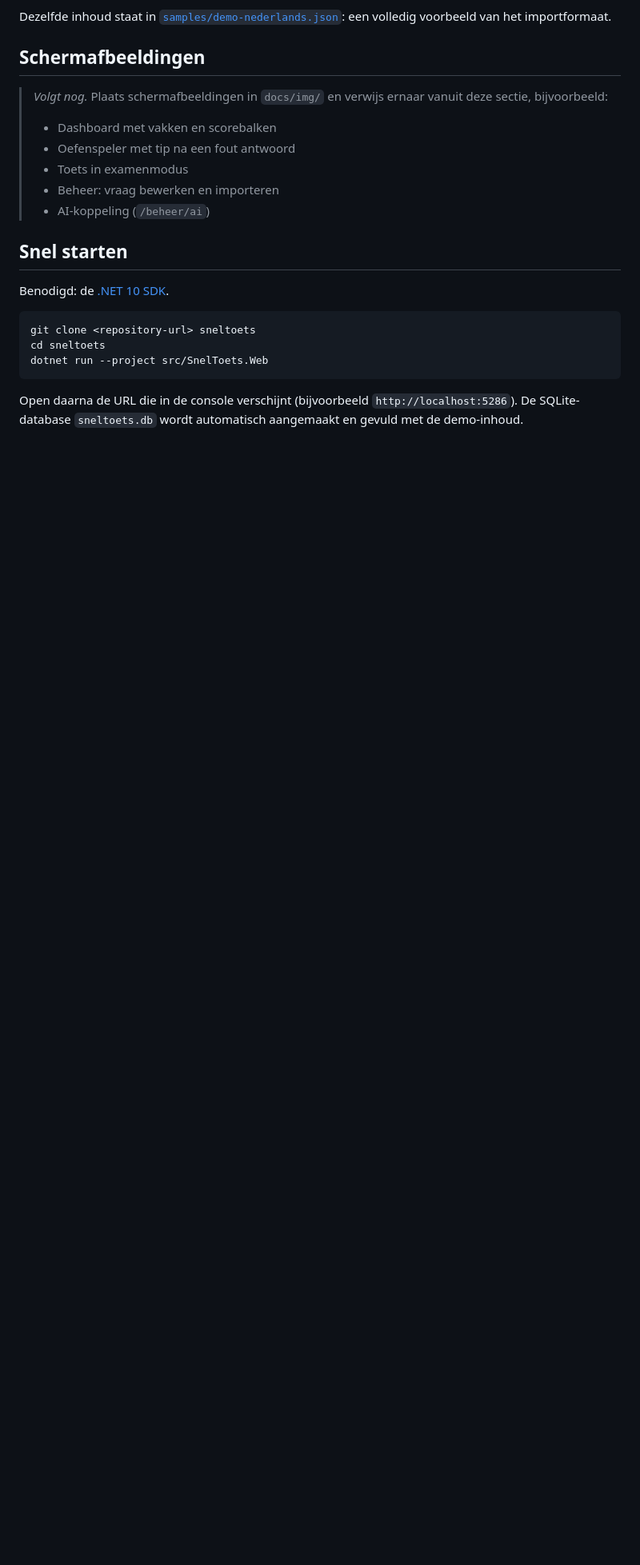
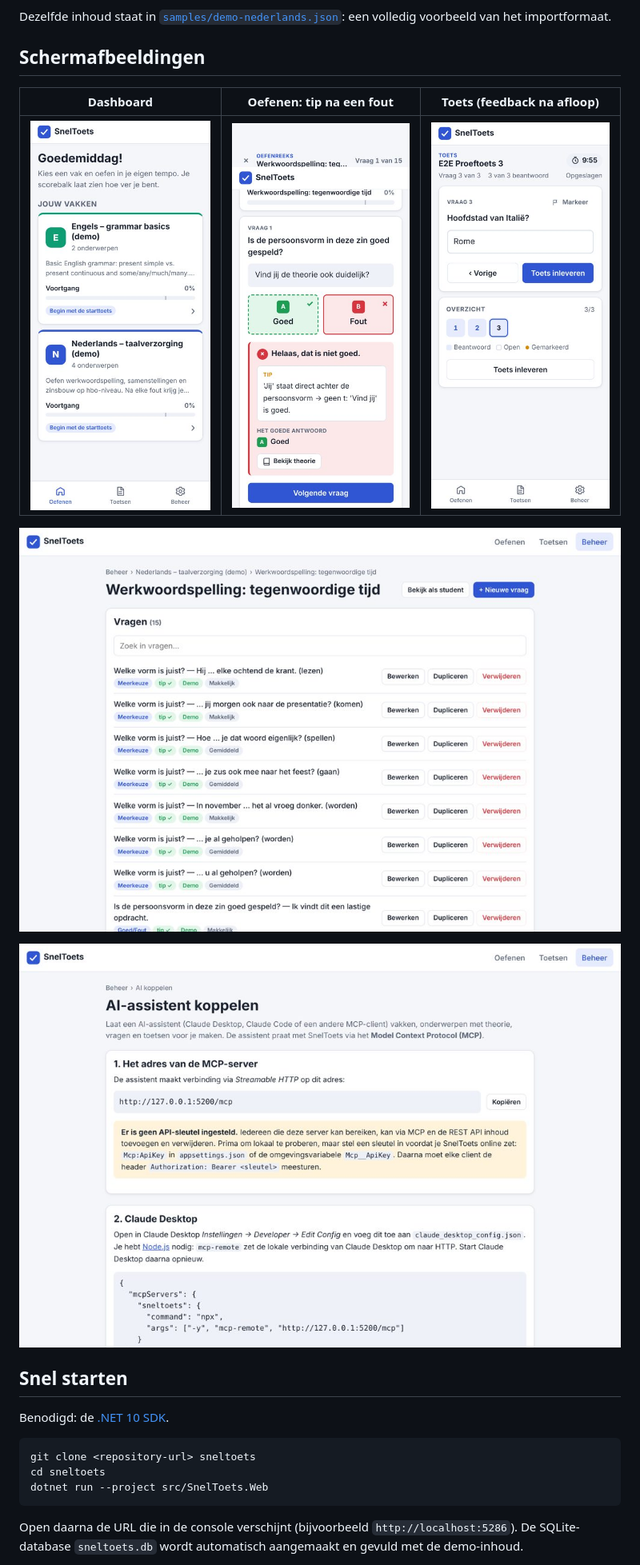
Before and after one commit to HiddeXA/SnelToets, a Markdown page: README.md, the part around the change. Shown at 80% size. Drawn GitHub-style; pictures changed too: docs/img/ai-koppelen.jpg (added), docs/img/beheer-onderwerp.jpg (added), docs/img/dashboard-mobiel.jpg (added); blank space fills up the shorter version.

Commit message:
Merge MCP/API/seed work; fix topic card wrapping; add screenshots to README
Co-Authored-By: Claude Opus 5.5 <noreply@anthropic.com>
Claude-Session: https://claude.ai/code/session_01ETnx2mZoFHtadjddtnEAHw

```diff
--- a/README.md
+++ b/README.md
@@ -58,13 +58,13 @@ het importformaat.
 
 ## Schermafbeeldingen
 
-> _Volgt nog._ Plaats schermafbeeldingen in `docs/img/` en verwijs ernaar vanuit deze sectie, bijvoorbeeld:
->
-> - Dashboard met vakken en scorebalken
-> - Oefenspeler met tip na een fout antwoord
-> - Toets in examenmodus
-> - Beheer: vraag bewerken en importeren
-> - AI-koppeling (`/beheer/ai`)
+| Dashboard | Oefenen: tip na een fout | Toets (feedback na afloop) |
+| --- | --- | --- |
+| ![Dashboard met vakken en voortgang](docs/img/dashboard-mobiel.jpg) | ![Oefenspeler met tip na een fout antwoord](docs/img/oefenen-tip-mobiel.jpg) | ![Toets met overzicht en timer](docs/img/toets-mobiel.jpg) |
+
+![Beheer: onderwerp met theorie en vragen](docs/img/beheer-onderwerp.jpg)
+
+![AI koppelen via MCP](docs/img/ai-koppelen.jpg)
 
 ## Snel starten
 
```
Also changed, not shown: 1 other file.
